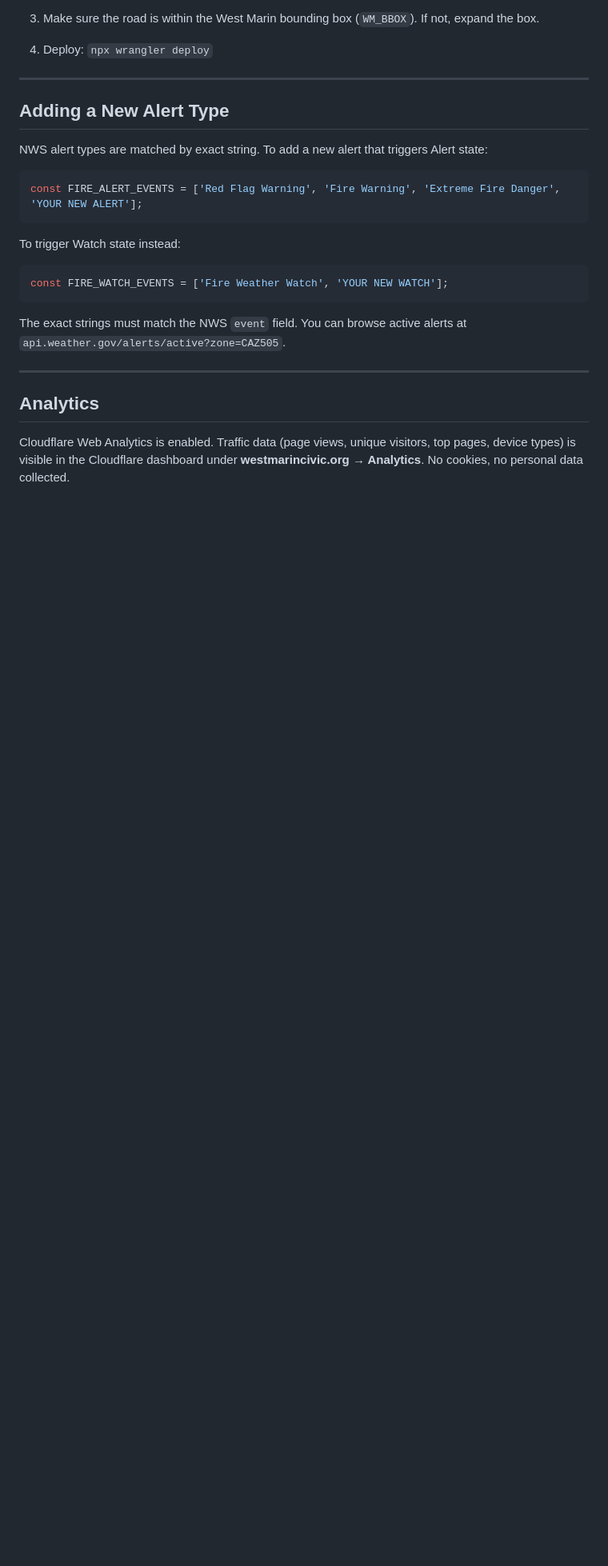
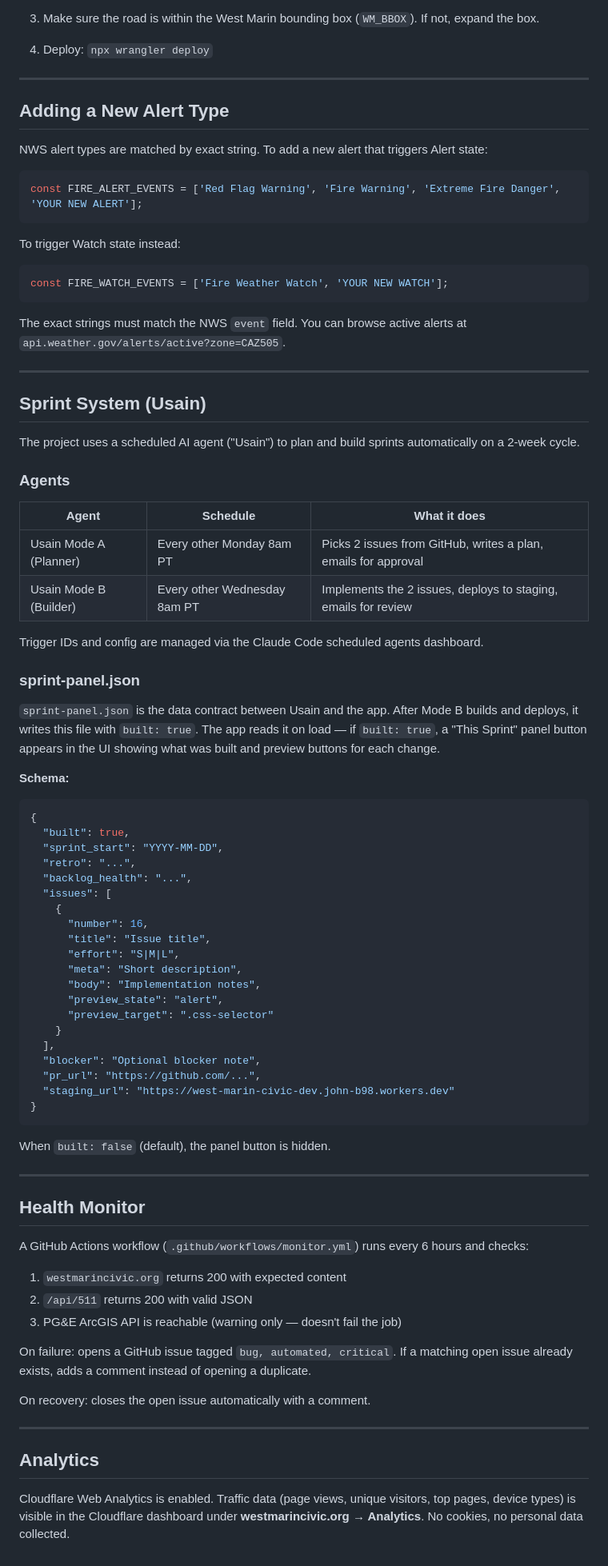
Before and after one commit to john9josi/west-marin-civic, a Markdown page: DOCS.md, the part around one of its changes. Shown at 80% size. Rendered like a GitHub page; blank space fills up the shorter version.

````diff
--- a/DOCS.md
+++ b/DOCS.md
@@ -275,6 +305,65 @@ The exact strings must match the NWS `event` field. You can browse active alerts
 
 ---
 
+## Sprint System (Usain)
+
+The project uses a scheduled AI agent ("Usain") to plan and build sprints automatically on a 2-week cycle.
+
+### Agents
+
+| Agent | Schedule | What it does |
+|---|---|---|
+| Usain Mode A (Planner) | Every other Monday 8am PT | Picks 2 issues from GitHub, writes a plan, emails for approval |
+| Usain Mode B (Builder) | Every other Wednesday 8am PT | Implements the 2 issues, deploys to staging, emails for review |
+
+Trigger IDs and config are managed via the Claude Code scheduled agents dashboard.
+
+### sprint-panel.json
+
+`sprint-panel.json` is the data contract between Usain and the app. After Mode B builds and deploys, it writes this file with `built: true`. The app reads it on load — if `built: true`, a "This Sprint" panel button appears in the UI showing what was built and preview buttons for each change.
+
+**Schema:**
+```json
+{
+  "built": true,
+  "sprint_start": "YYYY-MM-DD",
+  "retro": "...",
+  "backlog_health": "...",
+  "issues": [
+    {
+      "number": 16,
+      "title": "Issue title",
+      "effort": "S|M|L",
+      "meta": "Short description",
+      "body": "Implementation notes",
+      "preview_state": "alert",
+      "preview_target": ".css-selector"
+    }
+  ],
+  "blocker": "Optional blocker note",
+  "pr_url": "https://github.com/...",
+  "staging_url": "https://west-marin-civic-dev.john-b98.workers.dev"
+}
+```
+
+When `built: false` (default), the panel button is hidden.
+
+---
+
+## Health Monitor
+
+A GitHub Actions workflow (`.github/workflows/monitor.yml`) runs every 6 hours and checks:
+
+1. `westmarincivic.org` returns 200 with expected content
+2. `/api/511` returns 200 with valid JSON
+3. PG&E ArcGIS API is reachable (warning only — doesn't fail the job)
+
+On failure: opens a GitHub issue tagged `bug, automated, critical`. If a matching open issue already exists, adds a comment instead of opening a duplicate.
+
+On recovery: closes the open issue automatically with a comment.
+
+---
+
 ## Analytics
 
 Cloudflare Web Analytics is enabled. Traffic data (page views, unique visitors, top pages, device types) is visible in the Cloudflare dashboard under **westmarincivic.org → Analytics**. No cookies, no personal data collected.
````
Also changed, not shown: other parts of DOCS.md (+47 -17 lines).
